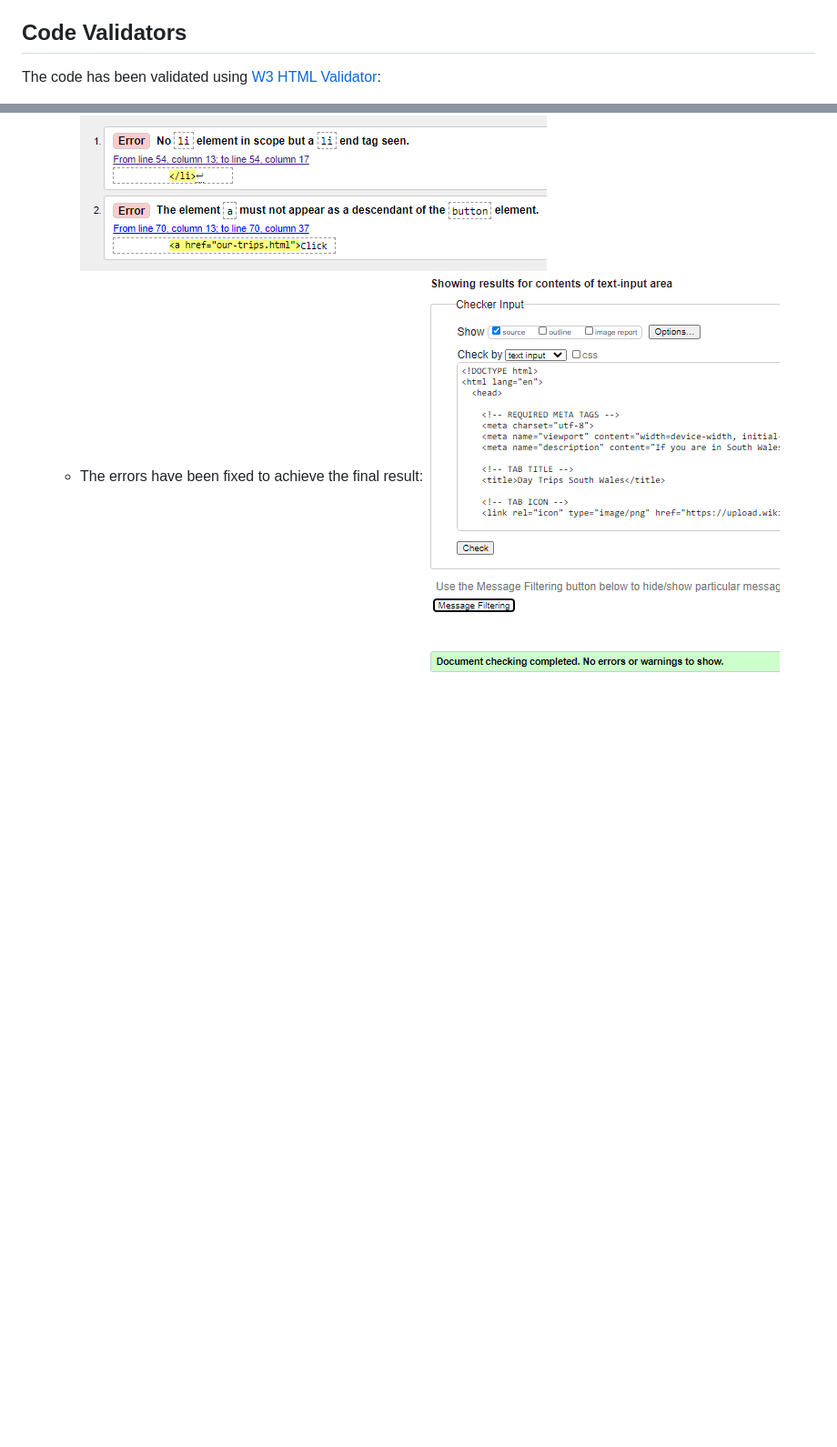
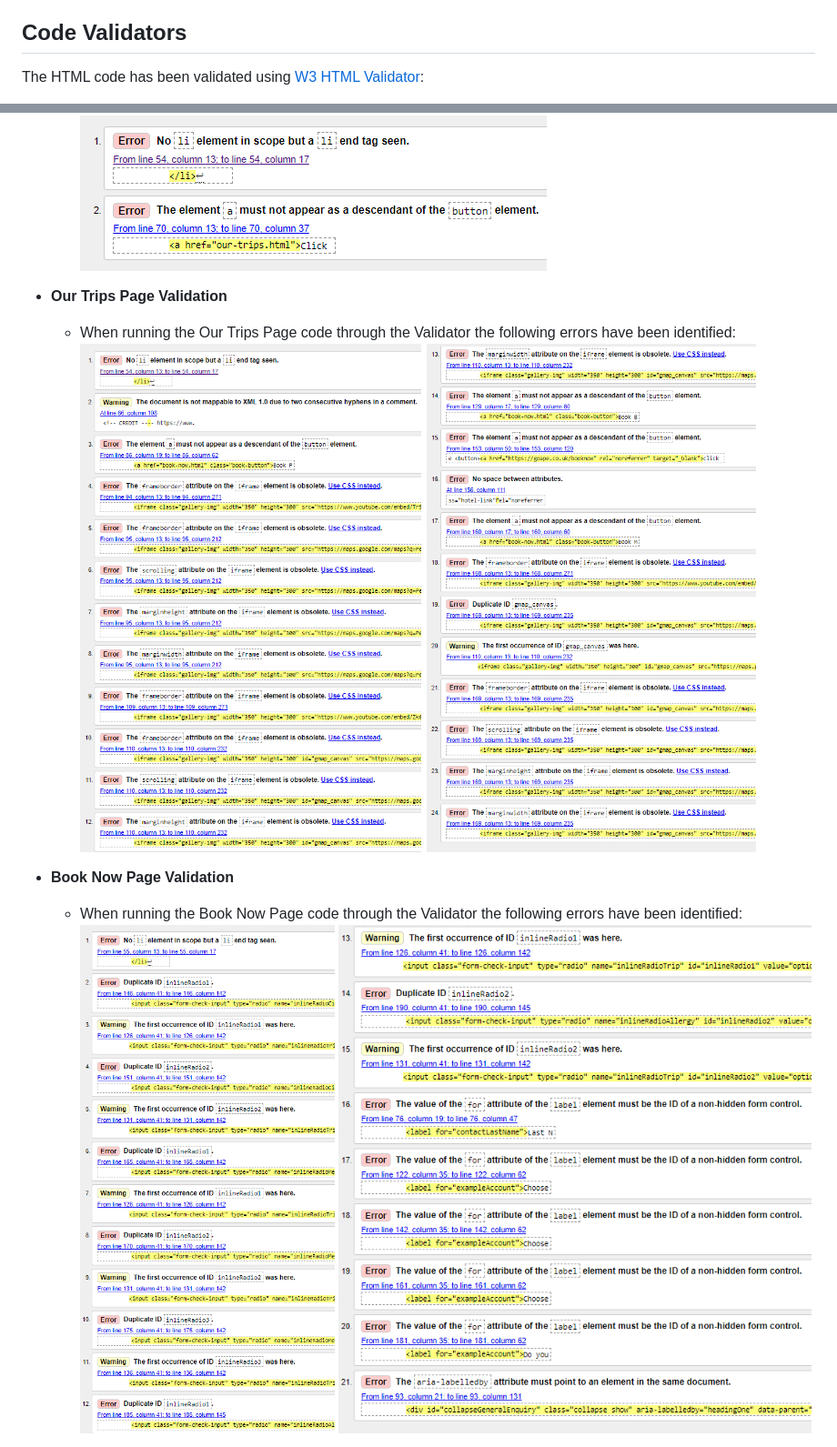
Before and after one commit to cosminaserbanica/CI-MS1-DayTripsSouthWales, a Markdown page: testing.md, 2 parts joined by grey strips. Shown: that part at 91% size. Drawn GitHub-style; pictures changed too: assets/images/testing-files/w3c-home-page-after.PNG (deleted), assets/images/testing-files/w3c-our-trips-2.PNG; blank space fills up the shorter version.

Commit message:
Code Validation process added

```diff
--- a/testing.md
+++ b/testing.md
@@ -73,5 +73,5 @@ I manually tested every element myself to ensure they are functional.
 
 ## Code Validators
 
-The code has been validated using [W3 HTML Validator](https://validator.w3.org):
+The HTML code has been validated using [W3 HTML Validator](https://validator.w3.org):
 
@@ -79,7 +79,13 @@ The code has been validated using [W3 HTML Validator](https://validator.w3.org):
   - When running the Home Page code through the Validator the following errors have been identified:
     ![](assets/images/testing-files/w3c-home-page.PNG)
-  - The errors have been fixed to achieve the final result:
-    ![](assets/images/testing-files/w3c-home-page-after.PNG)
 
+- <strong>Our Trips Page Validation</strong>
+  - When running the Our Trips Page code through the Validator the following errors have been identified:
+    ![](assets/images/testing-files/w3c-our-trips-1.PNG)
+    ![](assets/images/testing-files/w3c-our-trips-2.PNG)
 
+- <strong>Book Now Page Validation</strong>
+  - When running the Book Now Page code through the Validator the following errors have been identified:
+    ![](assets/images/testing-files/w3c-book-now-1.PNG)
+    ![](assets/images/testing-files/w3c-book-now-2.PNG)
 
```
Also changed, not shown: other parts of testing.md (+17 -2 lines), assets/images/testing-files/w3c-after.PNG (renamed from assets/images/testing-files/w3c-404-after.PNG), assets/images/testing-files/w3c-book-now-after.PNG (deleted), assets/images/testing-files/w3c-our-trips-after.PNG (deleted).
